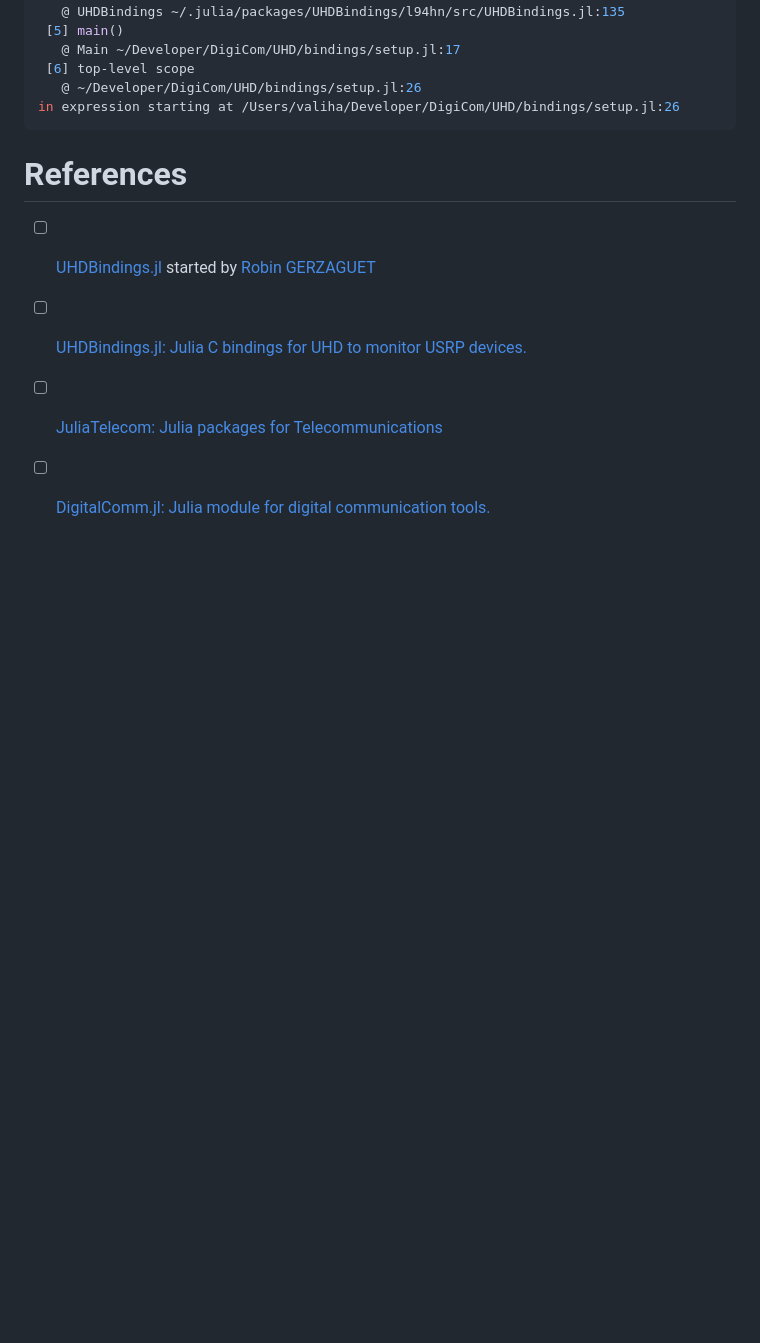
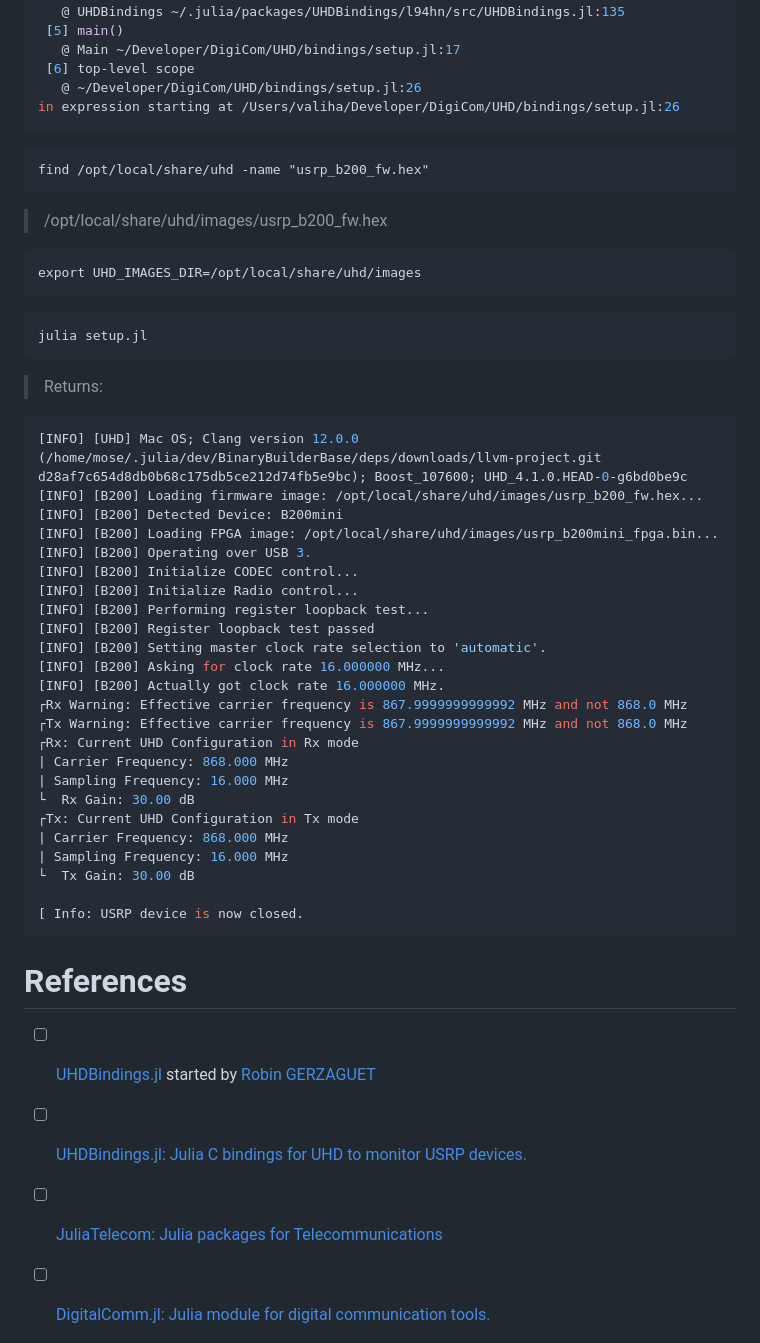
Before and after one commit to setrar/DigiCom, a Markdown page: UHD/bindings/README.md, the part around the change. Drawn GitHub-style; blank space fills up the shorter version.

````diff
--- a/UHD/bindings/README.md
+++ b/UHD/bindings/README.md
@@ -59,6 +59,46 @@ Stacktrace:
 in expression starting at /Users/valiha/Developer/DigiCom/UHD/bindings/setup.jl:26
 ```
 
+```
+find /opt/local/share/uhd -name "usrp_b200_fw.hex"
+```
+> /opt/local/share/uhd/images/usrp_b200_fw.hex
+
+```
+export UHD_IMAGES_DIR=/opt/local/share/uhd/images
+```
+
+```
+julia setup.jl
+```
+> Returns:
+```julia
+[INFO] [UHD] Mac OS; Clang version 12.0.0 (/home/mose/.julia/dev/BinaryBuilderBase/deps/downloads/llvm-project.git d28af7c654d8db0b68c175db5ce212d74fb5e9bc); Boost_107600; UHD_4.1.0.HEAD-0-g6bd0be9c
+[INFO] [B200] Loading firmware image: /opt/local/share/uhd/images/usrp_b200_fw.hex...
+[INFO] [B200] Detected Device: B200mini
+[INFO] [B200] Loading FPGA image: /opt/local/share/uhd/images/usrp_b200mini_fpga.bin...
+[INFO] [B200] Operating over USB 3.
+[INFO] [B200] Initialize CODEC control...
+[INFO] [B200] Initialize Radio control...
+[INFO] [B200] Performing register loopback test...
+[INFO] [B200] Register loopback test passed
+[INFO] [B200] Setting master clock rate selection to 'automatic'.
+[INFO] [B200] Asking for clock rate 16.000000 MHz...
+[INFO] [B200] Actually got clock rate 16.000000 MHz.
+┌Rx Warning: Effective carrier frequency is 867.9999999999992 MHz and not 868.0 MHz
+┌Tx Warning: Effective carrier frequency is 867.9999999999992 MHz and not 868.0 MHz
+┌Rx: Current UHD Configuration in Rx mode
+| Carrier Frequency: 868.000 MHz
+| Sampling Frequency: 16.000 MHz
+└  Rx Gain: 30.00 dB
+┌Tx: Current UHD Configuration in Tx mode
+| Carrier Frequency: 868.000 MHz
+| Sampling Frequency: 16.000 MHz
+└  Tx Gain: 30.00 dB
+
+[ Info: USRP device is now closed.
+```
+
 # References
 
 - [ ] [UHDBindings.jl](https://docs.juliahub.com/UHDBindings) started by [Robin GERZAGUET](https://perso.univ-rennes1.fr/robin.gerzaguet/)
````
